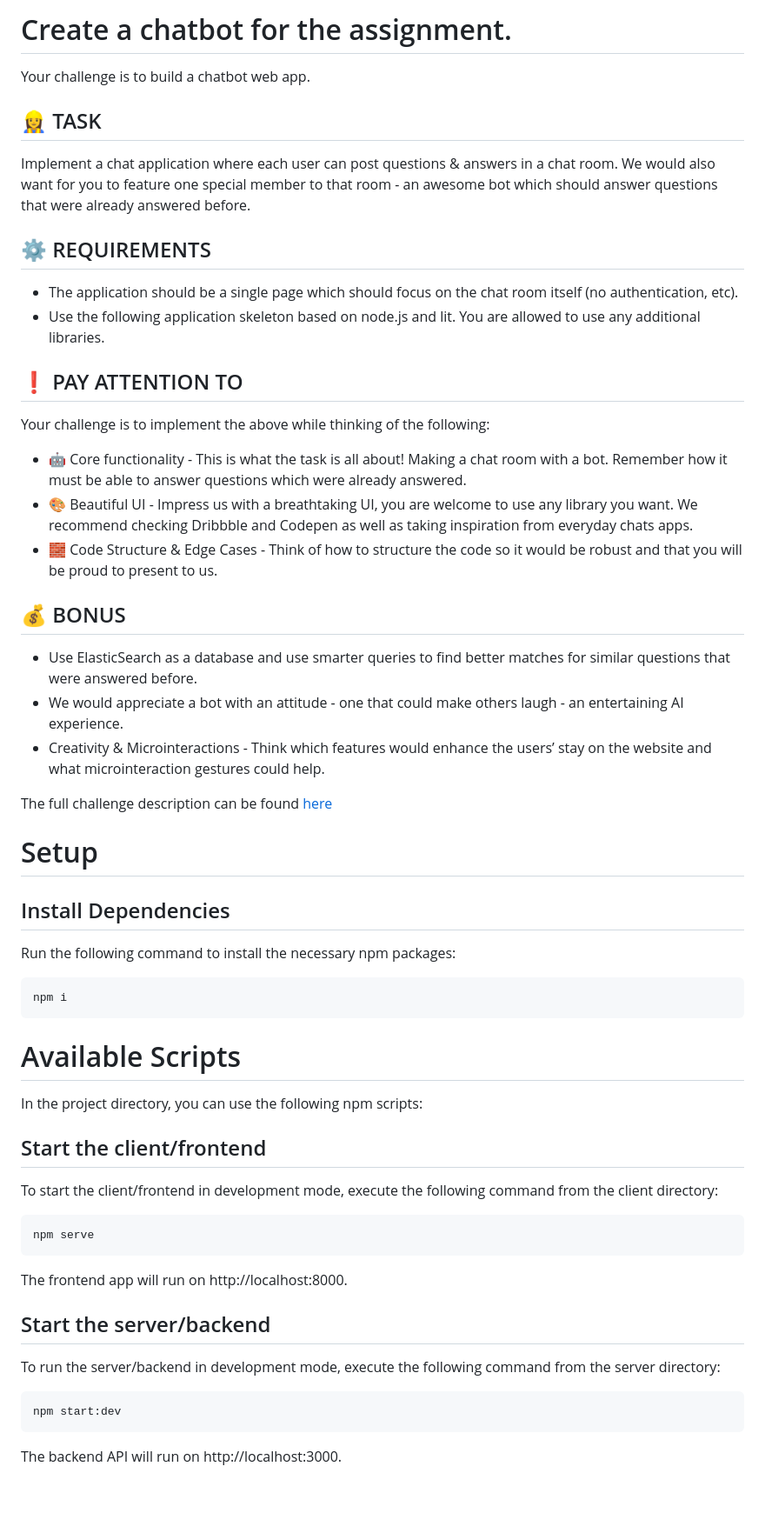
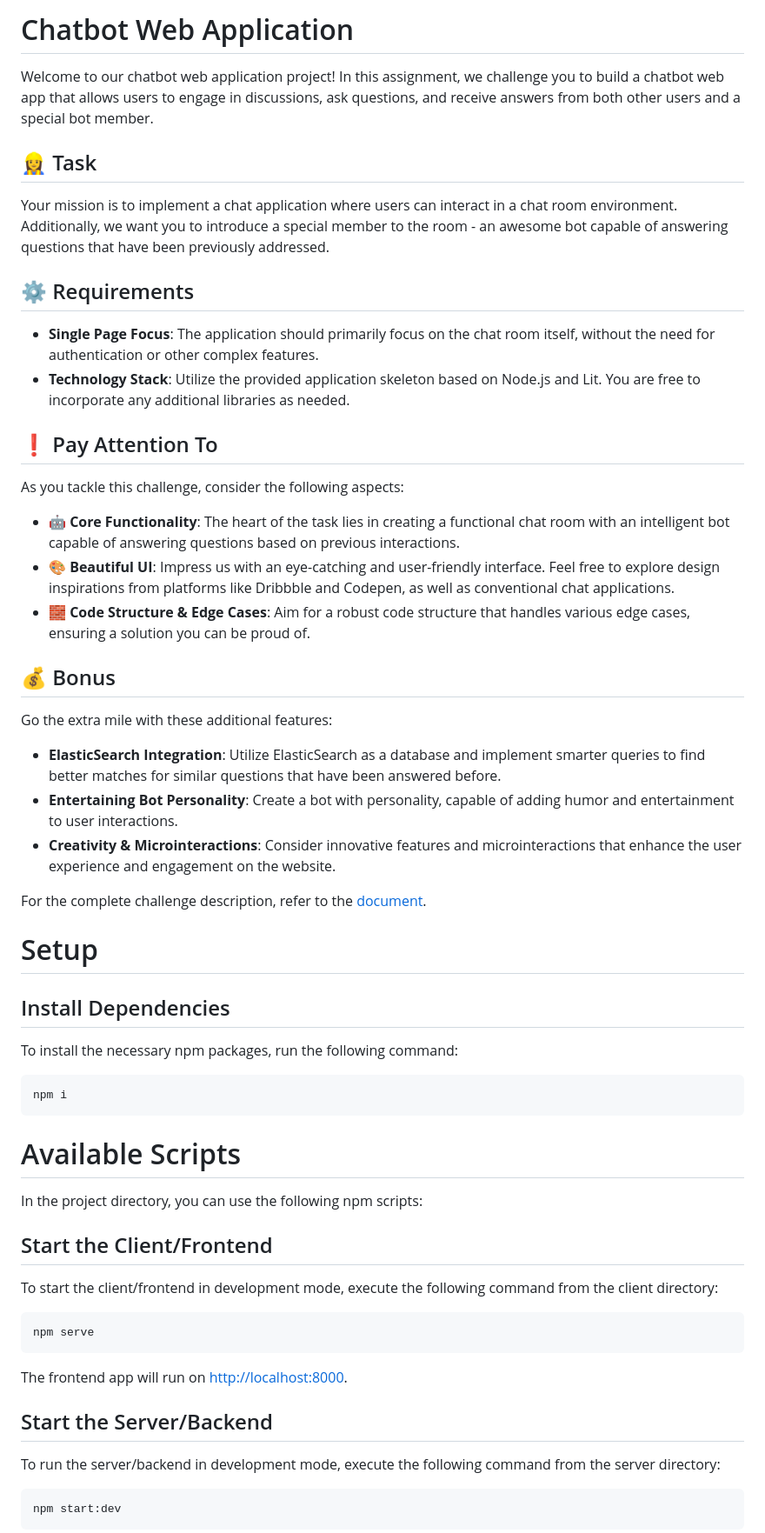
Before and after one commit to trybotics/forter-chat-bot, a Markdown page: README.md, the part around the change printed below. Shown: that part at 87% size. GitHub-like rendering; blank space fills up the shorter version.

````diff
--- a/README.md
+++ b/README.md
@@ -1,50 +1,61 @@
-# Create a chatbot for the assignment.
+# Chatbot Web Application
 
-Your challenge is to build a chatbot web app.
+Welcome to our chatbot web application project! In this assignment, we challenge you to build a chatbot web app that allows users to engage in discussions, ask questions, and receive answers from both other users and a special bot member.
 
-## 👷‍♀️ TASK
-Implement a chat application where each user can post questions & answers in a chat room. We would also want for you to feature one  special member to that room - an awesome bot which should answer questions that were already answered before.
+## 👷‍♀️ Task
 
-## ⚙️ REQUIREMENTS
-- The application should be a single page which should focus on the chat room itself (no authentication, etc).
-- Use the following application skeleton based on node.js and lit. You are allowed to use any additional libraries.
+Your mission is to implement a chat application where users can interact in a chat room environment. Additionally, we want you to introduce a special member to the room - an awesome bot capable of answering questions that have been previously addressed.
 
-## ❗ PAY ATTENTION TO
-Your challenge is to implement the above while thinking of the following:
-- 🤖 Core functionality - This is what the task is all about! Making a chat room with a bot. Remember how it must be able to answer questions which were already answered.
-- 🎨 Beautiful UI - Impress us with a breathtaking UI, you are welcome to use any library you want. We recommend checking Dribbble and Codepen as well as taking inspiration from everyday chats apps.
-- 🧱 Code Structure & Edge Cases - Think of how to structure the code so it would be robust and that you will be proud to present to us.
+## ⚙️ Requirements
 
+- **Single Page Focus**: The application should primarily focus on the chat room itself, without the need for authentication or other complex features.
+- **Technology Stack**: Utilize the provided application skeleton based on Node.js and Lit. You are free to incorporate any additional libraries as needed.
 
+## ❗ Pay Attention To
 
-## 💰 BONUS
-- Use ElasticSearch as a database and use smarter queries to find better matches for similar questions that were answered before.
-- We would appreciate a bot with an attitude - one that could make others laugh - an entertaining AI experience.
-- Creativity & Microinteractions - Think which features would enhance the users’ stay on the website and what microinteraction gestures could help.
+As you tackle this challenge, consider the following aspects:
+- **🤖 Core Functionality**: The heart of the task lies in creating a functional chat room with an intelligent bot capable of answering questions based on previous interactions.
+- **🎨 Beautiful UI**: Impress us with an eye-catching and user-friendly interface. Feel free to explore design inspirations from platforms like Dribbble and Codepen, as well as conventional chat applications.
+- **🧱 Code Structure & Edge Cases**: Aim for a robust code structure that handles various edge cases, ensuring a solution you can be proud of.
 
-The full challenge description can be found [here](https://docs.google.com/document/d/1g9d3-i1bCUSCMYMcodb_YKX6J8K2QmeVT4S4qUyeZH8/edit?usp=sharing)
+## 💰 Bonus
+
+Go the extra mile with these additional features:
+- **ElasticSearch Integration**: Utilize ElasticSearch as a database and implement smarter queries to find better matches for similar questions that have been answered before.
+- **Entertaining Bot Personality**: Create a bot with personality, capable of adding humor and entertainment to user interactions.
+- **Creativity & Microinteractions**: Consider innovative features and microinteractions that enhance the user experience and engagement on the website.
+
+For the complete challenge description, refer to the [document](https://docs.google.com/document/d/1g9d3-i1bCUSCMYMcodb_YKX6J8K2QmeVT4S4qUyeZH8/edit?usp=sharing).
 
 # Setup
+
 ## Install Dependencies
-Run the following command to install the necessary npm packages:
+
+To install the necessary npm packages, run the following command:
+
 ```
 npm i
 ```
 
 # Available Scripts
+
 In the project directory, you can use the following npm scripts:
 
-## Start the client/frontend
+## Start the Client/Frontend
+
 To start the client/frontend in development mode, execute the following command from the client directory:
+
 ```
 npm serve
 ```
-The frontend app will run on http://localhost:8000.
 
-## Start the server/backend
+The frontend app will run on [http://localhost:8000](http://localhost:8000).
+
+## Start the Server/Backend
+
 To run the server/backend in development mode, execute the following command from the server directory:
+
 ```
 npm start:dev
 ```
-The backend API will run on http://localhost:3000.
 
````
Also changed, not shown: other parts of README.md (+14 -7 lines).
